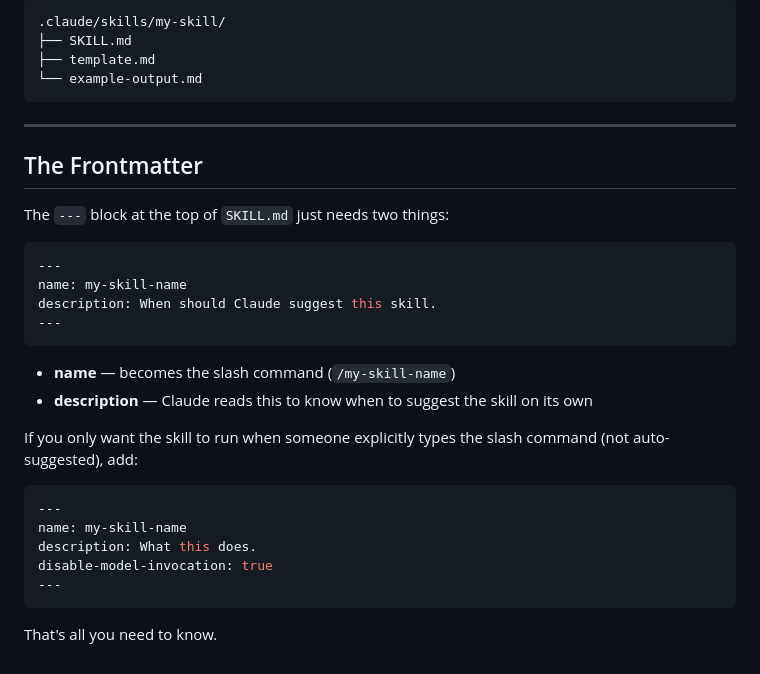
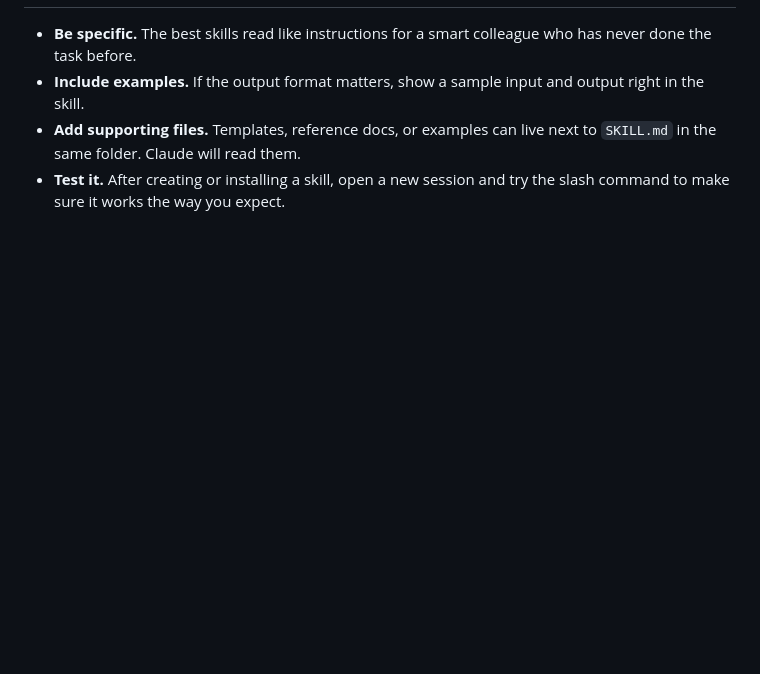
Before and after one commit to vahekhumaryan/smb-ai-infra-taskforce, a Markdown page: SKILLS-GUIDE.md, the part around one of its changes. Drawn GitHub-style; blank space fills up the shorter version.

````diff
--- a/SKILLS-GUIDE.md
+++ b/SKILLS-GUIDE.md
@@ -85,34 +101,4 @@ Output:
-```
-.claude/skills/my-skill/
-├── SKILL.md
-├── template.md
-└── example-output.md
-```
-
----
-
-## The Frontmatter
-
-The `---` block at the top of `SKILL.md` just needs two things:
-
-```yaml
----
-name: my-skill-name
-description: When should Claude suggest this skill.
----
-```
-
-- **name** — becomes the slash command (`/my-skill-name`)
-- **description** — Claude reads this to know when to suggest the skill on its own
-
-If you only want the skill to run when someone explicitly types the slash command (not auto-suggested), add:
-
-```yaml
----
-name: my-skill-name
-description: What this does.
-disable-model-invocation: true
----
-```
-
-That's all you need to know.
+- **Be specific.** The best skills read like instructions for a smart colleague who has never done the task before.
+- **Include examples.** If the output format matters, show a sample input and output right in the skill.
+- **Add supporting files.** Templates, reference docs, or examples can live next to `SKILL.md` in the same folder. Claude will read them.
+- **Test it.** After creating or installing a skill, open a new session and try the slash command to make sure it works the way you expect.
````
Also changed, not shown: other parts of SKILLS-GUIDE.md (+66 -50 lines).
